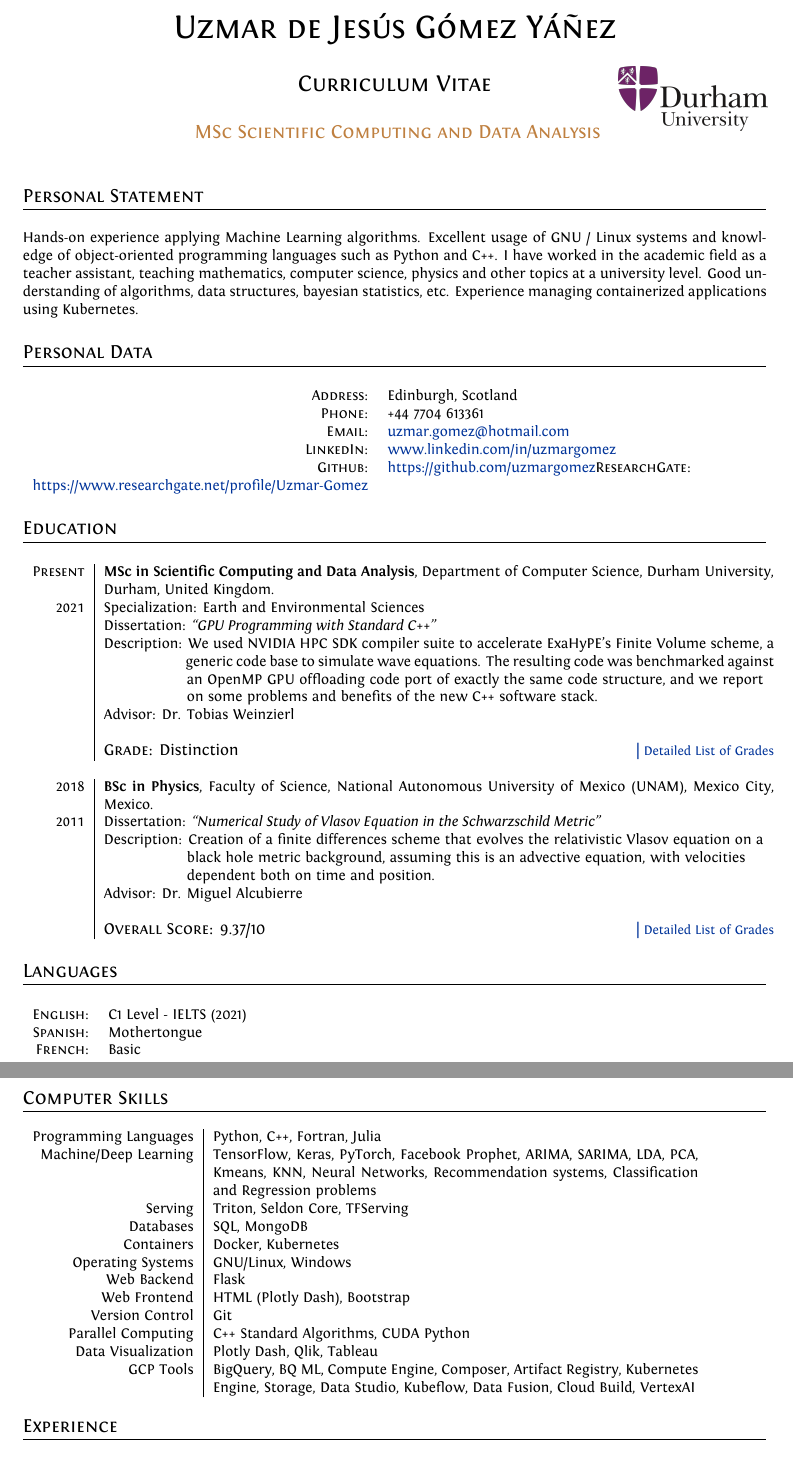
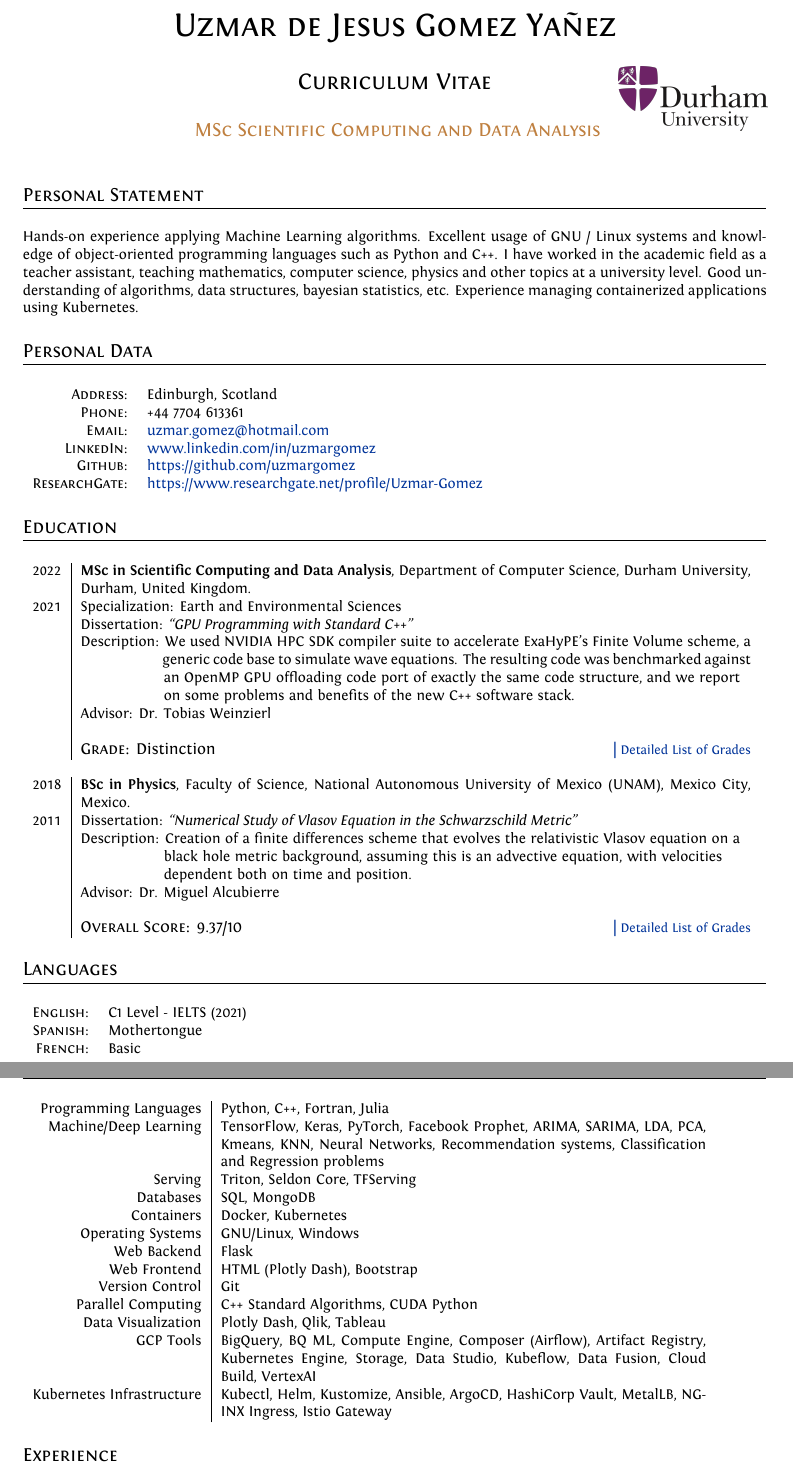
Before and after one commit to uzmargomez/curriculum_vitae, a LaTeX CV (cvEnglish.tex): two parts of pages 1 and 2 of 6, joined at a grey line, cut at the place of the change. Compiled offline with XeLaTeX.

Commit message:
update cv

```diff
--- a/cvEnglish.tex
+++ b/cvEnglish.tex
@@ -80,7 +80,7 @@
 % 			{\color{brown}MSc Scientific Computing and Data Analysis}}}\bigskip\par}
 
 %Without photo
-\par{\centering{\huge \textsc{Uzmar de Jesús Gómez Yáñez}}\bigskip\par} % Your name
+\par{\centering{\huge \textsc{Uzmar de Jesus Gomez Yañez}}\bigskip\par} % Your name
 \par{\centering{\Large \textsc{Curriculum Vitae}}\bigskip\par}
 \par{\centering{\large \textsc{
 			{\color{brown}MSc Scientific Computing and Data Analysis}}}\bigskip\par}
@@ -100,7 +100,7 @@ Hands-on experience applying Machine Learning algorithms. Excellent usage of GNU
 \textsc{Phone:} & +44 7704 613361\\
 \textsc{Email:} & \href{mailto:uzmar.gomez@hotmail.com}{uzmar.gomez@hotmail.com}\\
 \textsc{LinkedIn:} & \href{www.linkedin.com}{www.linkedin.com/in/uzmargomez}\\
-\textsc{Github:} & \href{https://github.com/uzmargomez}{https://github.com/uzmargomez}%\\
+\textsc{Github:} & \href{https://github.com/uzmargomez}{https://github.com/uzmargomez}\\
 \textsc{ResearchGate:} & \href{https://www.researchgate.net/profile/Uzmar-Gomez}{https://www.researchgate.net/profile/Uzmar-Gomez}
 %\textsc{HackerRank:} & \href{https://www.hackerrank.com/uzmar_gomez}{https://www.hackerrank.com/uzmar\_gomez}
 \end{tabular}
@@ -114,7 +114,7 @@ Hands-on experience applying Machine Learning algorithms. Excellent usage of GNU
 \begin{tabular}{r|p{14.5cm}}
 
 	%------------------------------------------------
-	\textsc{Present} & \textbf{MSc in Scientific Computing and Data Analysis}, Department of Computer Science, Durham University, \small Durham, United Kingdom.\\
+	\textsc{2022} & \textbf{MSc in Scientific Computing and Data Analysis}, Department of Computer Science, Durham University, \small Durham, United Kingdom.\\
 	\textsc{2021} & Specialization: Earth and Environmental Sciences\\
 	& Dissertation: \emph{``GPU Programming with Standard C++''}\\
 	& \small Description: We used NVIDIA HPC SDK compiler suite to accelerate ExaHyPE's Finite Volume scheme, a\\
@@ -172,7 +172,8 @@ Hands-on experience applying Machine Learning algorithms. Excellent usage of GNU
 	Version Control & Git \\
 	Parallel Computing & C++ Standard Algorithms, CUDA Python\\
 	Data Visualization & Plotly Dash, Qlik, Tableau \\
-	GCP Tools & BigQuery, BQ ML, Compute Engine, Composer, Artifact Registry, Kubernetes Engine, Storage, Data Studio, Kubeflow, Data Fusion, Cloud Build, VertexAI
+	GCP Tools & BigQuery, BQ ML, Compute Engine, Composer (Airflow), Artifact Registry, Kubernetes Engine, Storage, Data Studio, Kubeflow, Data Fusion, Cloud Build, VertexAI \\
+	Kubernetes Infrastructure & Kubectl, Helm, Kustomize, Ansible, ArgoCD, HashiCorp Vault, MetalLB, NGINX Ingress, Istio Gateway\\
 	%	\multicolumn{2}{c}{} \\
 \end{tabular}
 \bigskip
```
Also changed, not shown: cvEnglish.pdf.
